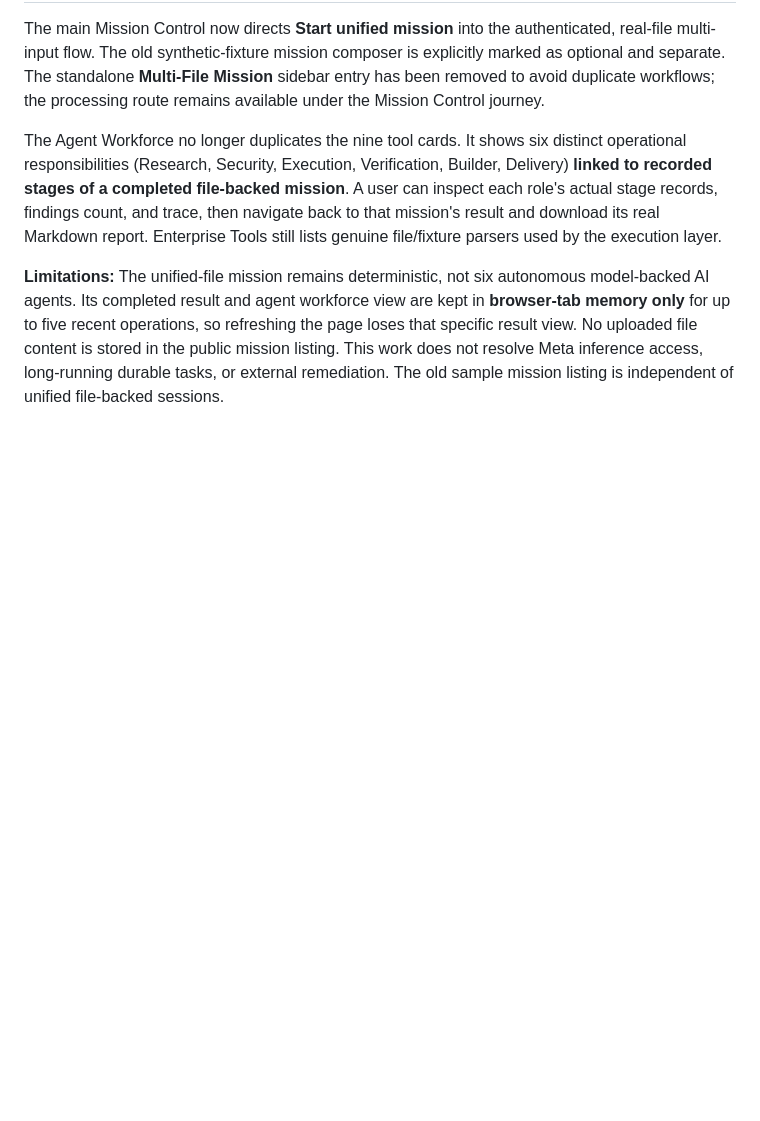
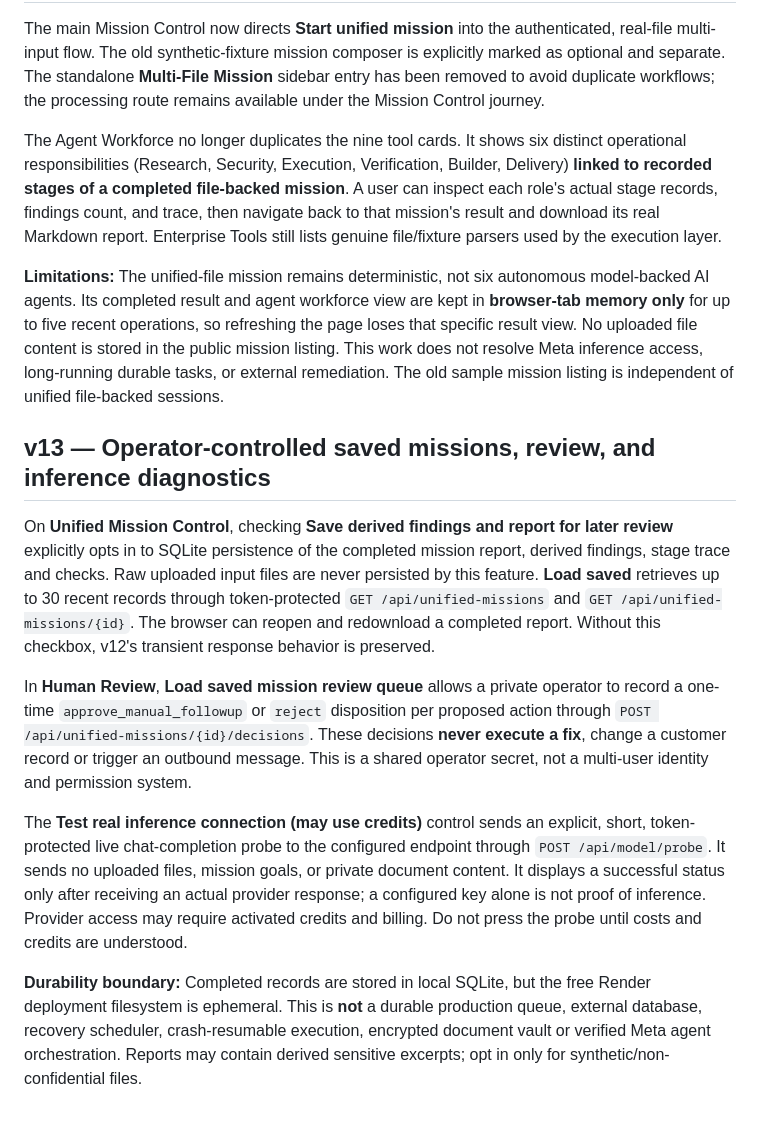
Before and after one commit to Sraveena1992/WORLDTRACE, a Markdown page: README.md, the part around the change. Rendered like a GitHub page; blank space fills up the shorter version.

Commit message:
Document saved mission consent, one-time approvals, real model probing and deployment durability limitations

```diff
--- a/README.md
+++ b/README.md
@@ -139,3 +139,13 @@ The main Mission Control now directs **Start unified mission** into the authenti
 The Agent Workforce no longer duplicates the nine tool cards. It shows six distinct operational responsibilities (Research, Security, Execution, Verification, Builder, Delivery) **linked to recorded stages of a completed file-backed mission**. A user can inspect each role's actual stage records, findings count, and trace, then navigate back to that mission's result and download its real Markdown report. Enterprise Tools still lists genuine file/fixture parsers used by the execution layer.
 
 **Limitations:** The unified-file mission remains deterministic, not six autonomous model-backed AI agents. Its completed result and agent workforce view are kept in **browser-tab memory only** for up to five recent operations, so refreshing the page loses that specific result view. No uploaded file content is stored in the public mission listing. This work does not resolve Meta inference access, long-running durable tasks, or external remediation. The old sample mission listing is independent of unified file-backed sessions.
+
+## v13 — Operator-controlled saved missions, review, and inference diagnostics
+
+On **Unified Mission Control**, checking **Save derived findings and report for later review** explicitly opts in to SQLite persistence of the completed mission report, derived findings, stage trace and checks. Raw uploaded input files are never persisted by this feature. **Load saved** retrieves up to 30 recent records through token-protected `GET /api/unified-missions` and `GET /api/unified-missions/{id}`. The browser can reopen and redownload a completed report. Without this checkbox, v12's transient response behavior is preserved.
+
+In **Human Review**, **Load saved mission review queue** allows a private operator to record a one-time `approve_manual_followup` or `reject` disposition per proposed action through `POST /api/unified-missions/{id}/decisions`. These decisions **never execute a fix**, change a customer record or trigger an outbound message. This is a shared operator secret, not a multi-user identity and permission system.
+
+The **Test real inference connection (may use credits)** control sends an explicit, short, token-protected live chat-completion probe to the configured endpoint through `POST /api/model/probe`. It sends no uploaded files, mission goals, or private document content. It displays a successful status only after receiving an actual provider response; a configured key alone is not proof of inference. Provider access may require activated credits and billing. Do not press the probe until costs and credits are understood.
+
+**Durability boundary:** Completed records are stored in local SQLite, but the free Render deployment filesystem is ephemeral. This is **not** a durable production queue, external database, recovery scheduler, crash-resumable execution, encrypted document vault or verified Meta agent orchestration. Reports may contain derived sensitive excerpts; opt in only for synthetic/non-confidential files.
```
